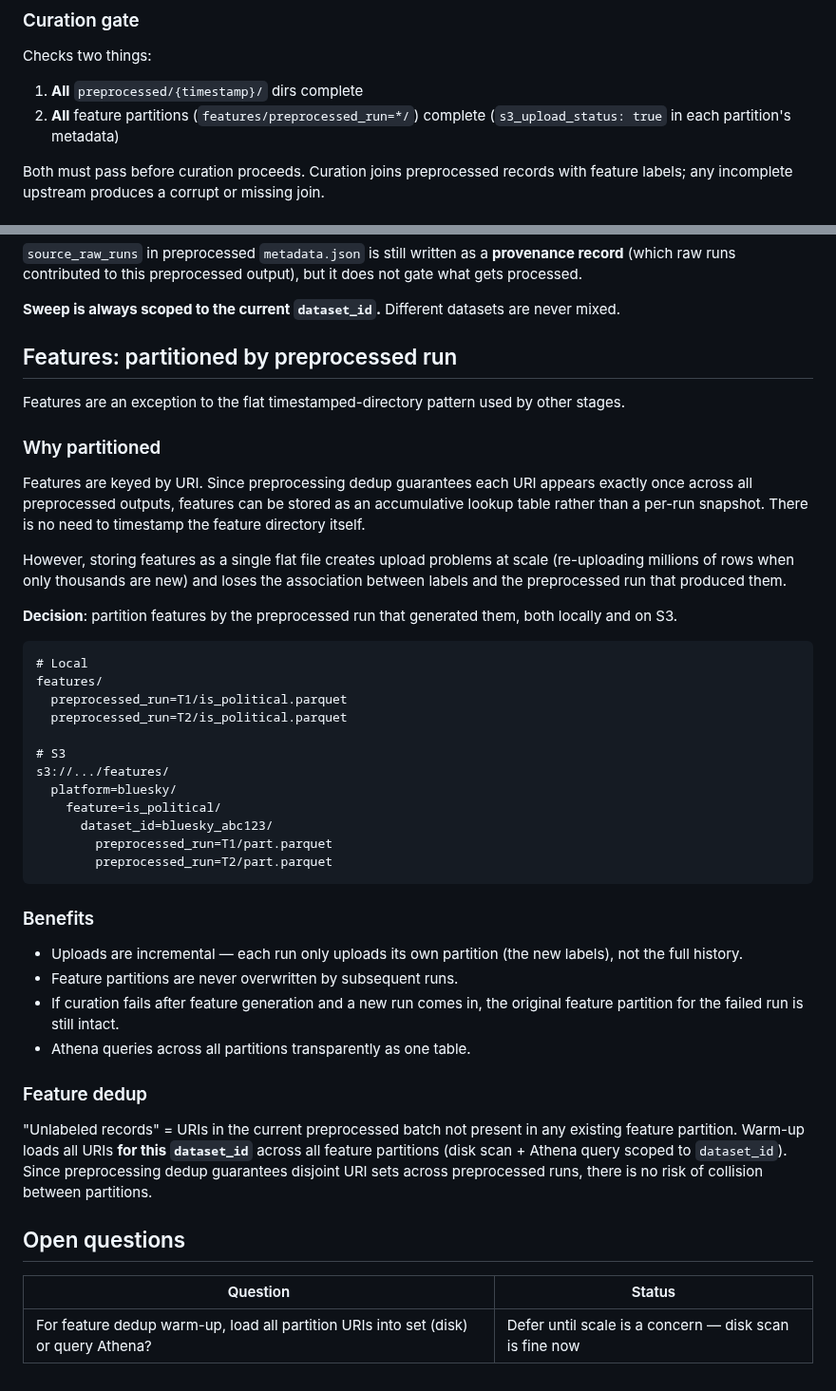
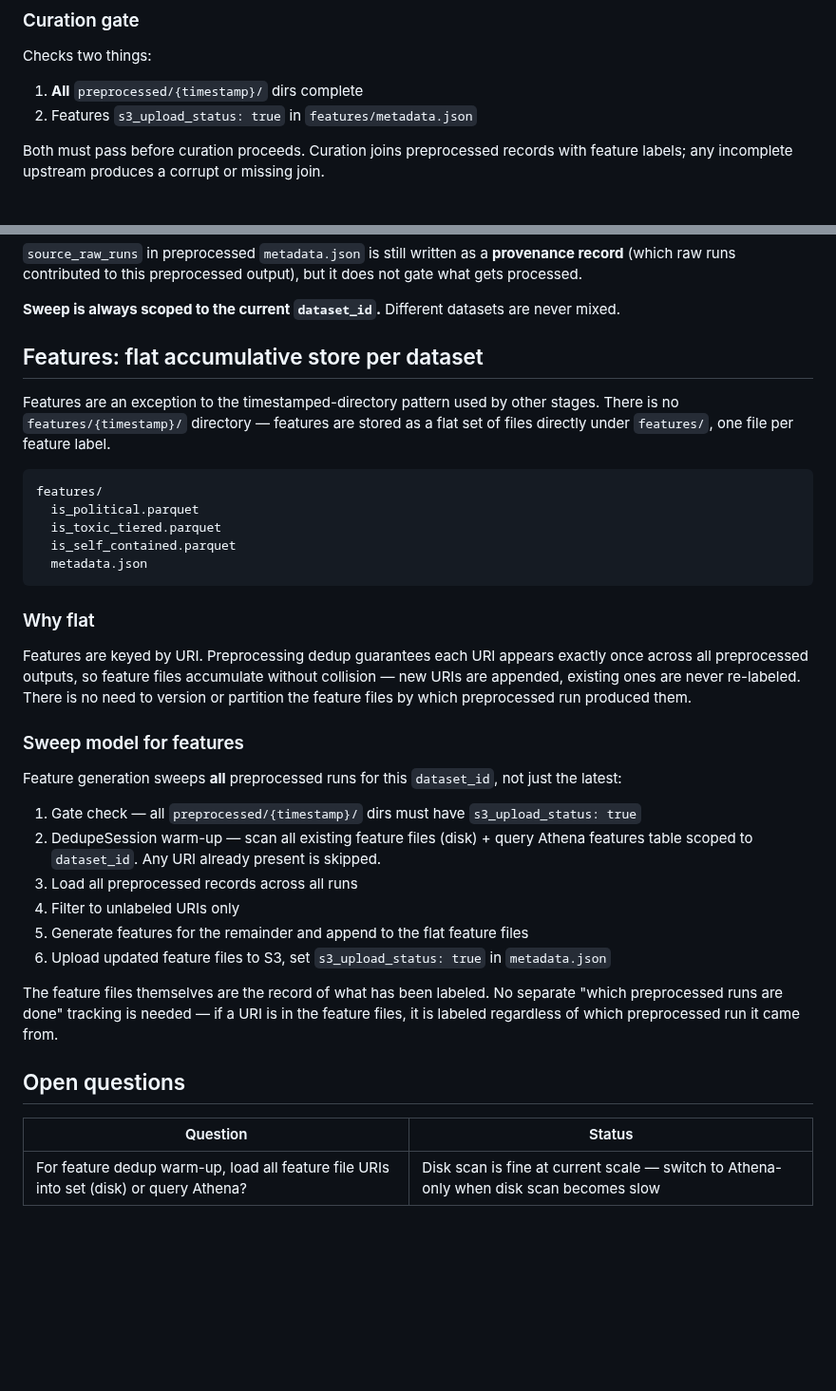
Before and after one commit to METResearchGroup/lab_data_integrations_interface, a Markdown page: strategy_planning/2026-06-25_deduplication_design.md, 2 parts joined by grey strips. Shown at 95% size. Rendered like a GitHub page; blank space fills up the shorter version.

Commit message:
change features to be flat

````diff
--- a/strategy_planning/2026-06-25_deduplication_design.md
+++ b/strategy_planning/2026-06-25_deduplication_design.md
@@ -72,7 +72,7 @@ Checks **all** `preprocessed/{timestamp}/` dirs for this `dataset_id`. If any pr
 
 Checks two things:
 1. **All** `preprocessed/{timestamp}/` dirs complete
-2. **All** feature partitions (`features/preprocessed_run=*/`) complete (`s3_upload_status: true` in each partition's metadata)
+2. Features `s3_upload_status: true` in `features/metadata.json`
 
 Both must pass before curation proceeds. Curation joins preprocessed records with feature labels; any incomplete upstream produces a corrupt or missing join.
 
@@ -86,46 +86,37 @@ This is simpler than tracking consumed runs explicitly: no `pending = all - unio
 
 **Sweep is always scoped to the current `dataset_id`.** Different datasets are never mixed.
 
-## Features: partitioned by preprocessed run
+## Features: flat accumulative store per dataset
 
-Features are an exception to the flat timestamped-directory pattern used by other stages.
-
-### Why partitioned
-
-Features are keyed by URI. Since preprocessing dedup guarantees each URI appears exactly once across all preprocessed outputs, features can be stored as an accumulative lookup table rather than a per-run snapshot. There is no need to timestamp the feature directory itself.
-
-However, storing features as a single flat file creates upload problems at scale (re-uploading millions of rows when only thousands are new) and loses the association between labels and the preprocessed run that produced them.
-
-**Decision**: partition features by the preprocessed run that generated them, both locally and on S3.
+Features are an exception to the timestamped-directory pattern used by other stages. There is no `features/{timestamp}/` directory — features are stored as a flat set of files directly under `features/`, one file per feature label.
 
 ```
-# Local
 features/
-  preprocessed_run=T1/is_political.parquet
-  preprocessed_run=T2/is_political.parquet
-
-# S3
-s3://.../features/
-  platform=bluesky/
-    feature=is_political/
-      dataset_id=bluesky_abc123/
-        preprocessed_run=T1/part.parquet
-        preprocessed_run=T2/part.parquet
+  is_political.parquet
+  is_toxic_tiered.parquet
+  is_self_contained.parquet
+  metadata.json
 ```
 
-### Benefits
+### Why flat
 
-- Uploads are incremental — each run only uploads its own partition (the new labels), not the full history.
-- Feature partitions are never overwritten by subsequent runs.
-- If curation fails after feature generation and a new run comes in, the original feature partition for the failed run is still intact.
-- Athena queries across all partitions transparently as one table.
+Features are keyed by URI. Preprocessing dedup guarantees each URI appears exactly once across all preprocessed outputs, so feature files accumulate without collision — new URIs are appended, existing ones are never re-labeled. There is no need to version or partition the feature files by which preprocessed run produced them.
 
-### Feature dedup
+### Sweep model for features
 
-"Unlabeled records" = URIs in the current preprocessed batch not present in any existing feature partition. Warm-up loads all URIs **for this `dataset_id`** across all feature partitions (disk scan + Athena query scoped to `dataset_id`). Since preprocessing dedup guarantees disjoint URI sets across preprocessed runs, there is no risk of collision between partitions.
+Feature generation sweeps **all** preprocessed runs for this `dataset_id`, not just the latest:
+
+1. Gate check — all `preprocessed/{timestamp}/` dirs must have `s3_upload_status: true`
+2. DedupeSession warm-up — scan all existing feature files (disk) + query Athena features table scoped to `dataset_id`. Any URI already present is skipped.
+3. Load all preprocessed records across all runs
+4. Filter to unlabeled URIs only
+5. Generate features for the remainder and append to the flat feature files
+6. Upload updated feature files to S3, set `s3_upload_status: true` in `metadata.json`
+
+The feature files themselves are the record of what has been labeled. No separate "which preprocessed runs are done" tracking is needed — if a URI is in the feature files, it is labeled regardless of which preprocessed run it came from.
 
 ## Open questions
 
 | Question | Status |
 |----------|--------|
-| For feature dedup warm-up, load all partition URIs into set (disk) or query Athena? | Defer until scale is a concern — disk scan is fine now |
+| For feature dedup warm-up, load all feature file URIs into set (disk) or query Athena? | Disk scan is fine at current scale — switch to Athena-only when disk scan becomes slow |
````
